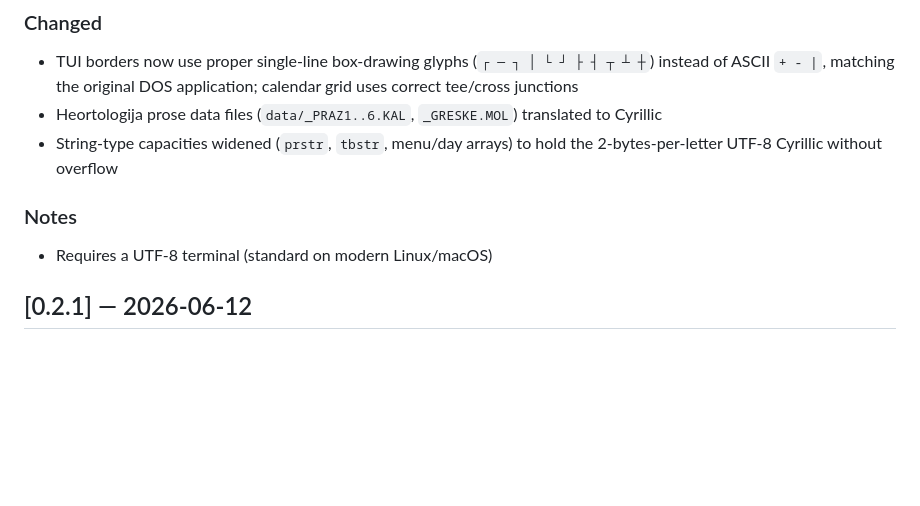
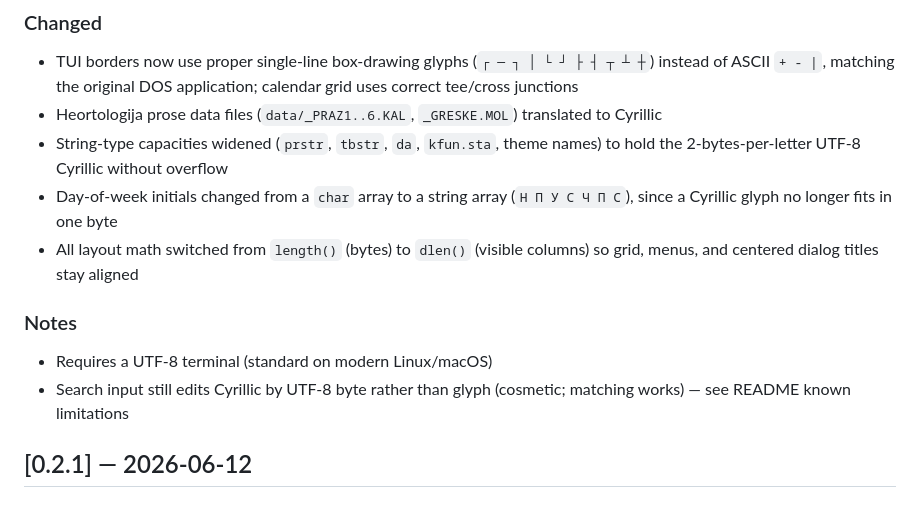
Before and after one commit to nikolareljin/PravKal, a Markdown page: CHANGELOG.md, the part around the change. Rendered like a GitHub page; blank space fills up the shorter version.

Commit message:
docs: round out v1.0.0 CHANGELOG (day-initial type, dlen, known limitation)

```diff
--- a/CHANGELOG.md
+++ b/CHANGELOG.md
@@ -25,11 +25,17 @@ All notable changes to this project are documented here.
   DOS application; calendar grid uses correct tee/cross junctions
 - Heortologija prose data files (`data/_PRAZ1..6.KAL`, `_GRESKE.MOL`)
   translated to Cyrillic
-- String-type capacities widened (`prstr`, `tbstr`, menu/day arrays) to hold
-  the 2-bytes-per-letter UTF-8 Cyrillic without overflow
+- String-type capacities widened (`prstr`, `tbstr`, `da`, `kfun.sta`, theme
+  names) to hold the 2-bytes-per-letter UTF-8 Cyrillic without overflow
+- Day-of-week initials changed from a `char` array to a string array
+  (`Н П У С Ч П С`), since a Cyrillic glyph no longer fits in one byte
+- All layout math switched from `length()` (bytes) to `dlen()` (visible
+  columns) so grid, menus, and centered dialog titles stay aligned
 
 ### Notes
 - Requires a UTF-8 terminal (standard on modern Linux/macOS)
+- Search input still edits Cyrillic by UTF-8 byte rather than glyph (cosmetic;
+  matching works) — see README known limitations
 
 ## [0.2.1] — 2026-06-12
 
```
